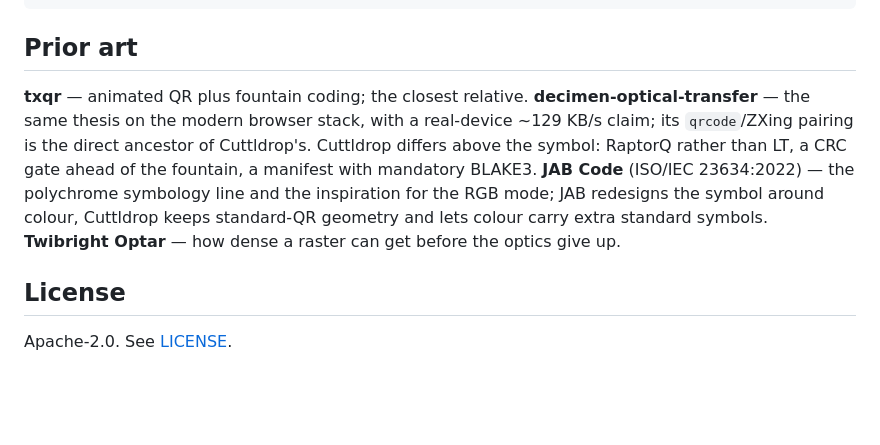
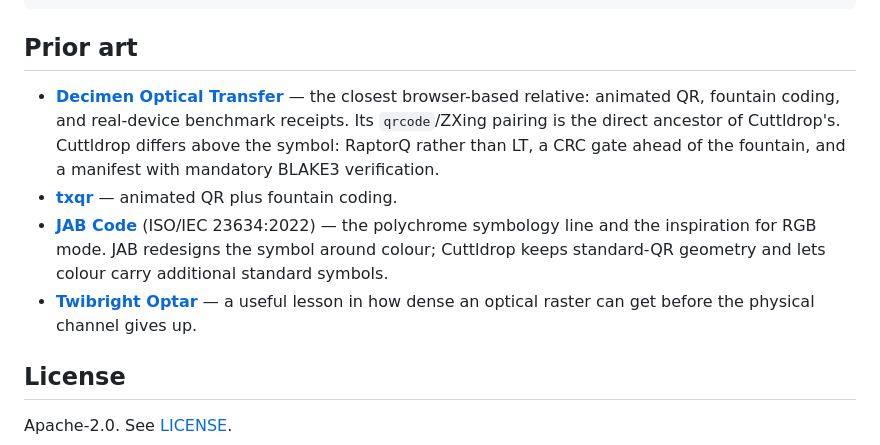
Before and after one commit to emdiple/cuttldrop, a Markdown page: README.md, the part around the change. Drawn GitHub-style; blank space fills up the shorter version.

Commit message:
Link the prior art references

```diff
--- a/README.md
+++ b/README.md
@@ -133,15 +133,18 @@ cd web && npm test         # JS boundary + optical seam, no browser needed
 
 ## Prior art
 
-**txqr** — animated QR plus fountain coding; the closest relative.
-**decimen-optical-transfer** — the same thesis on the modern browser stack, with a
-real-device ~129 KB/s claim; its `qrcode`/ZXing pairing is the direct ancestor of
-Cuttldrop's. Cuttldrop differs above the symbol: RaptorQ rather than LT, a CRC gate
-ahead of the fountain, a manifest with mandatory BLAKE3.
-**JAB Code** (ISO/IEC 23634:2022) — the polychrome symbology line and the inspiration
-for the RGB mode; JAB redesigns the symbol around colour, Cuttldrop keeps standard-QR
-geometry and lets colour carry extra standard symbols.
-**Twibright Optar** — how dense a raster can get before the optics give up.
+- [**Decimen Optical Transfer**](https://github.com/bashalarmistalt/decimen-optical-transfer?tab=readme-ov-file)
+  — the closest browser-based relative: animated QR, fountain coding, and real-device
+  benchmark receipts. Its `qrcode`/ZXing pairing is the direct ancestor of Cuttldrop's.
+  Cuttldrop differs above the symbol: RaptorQ rather than LT, a CRC gate ahead of the
+  fountain, and a manifest with mandatory BLAKE3 verification.
+- [**txqr**](https://github.com/divan/txqr) — animated QR plus fountain coding.
+- [**JAB Code**](https://www.iso.org/standard/76478.html) (ISO/IEC 23634:2022) — the
+  polychrome symbology line and the inspiration for RGB mode. JAB redesigns the symbol
+  around colour; Cuttldrop keeps standard-QR geometry and lets colour carry additional
+  standard symbols.
+- [**Twibright Optar**](https://ronja.twibright.com/optar/) — a useful lesson in how
+  dense an optical raster can get before the physical channel gives up.
 
 ## License
 
```
